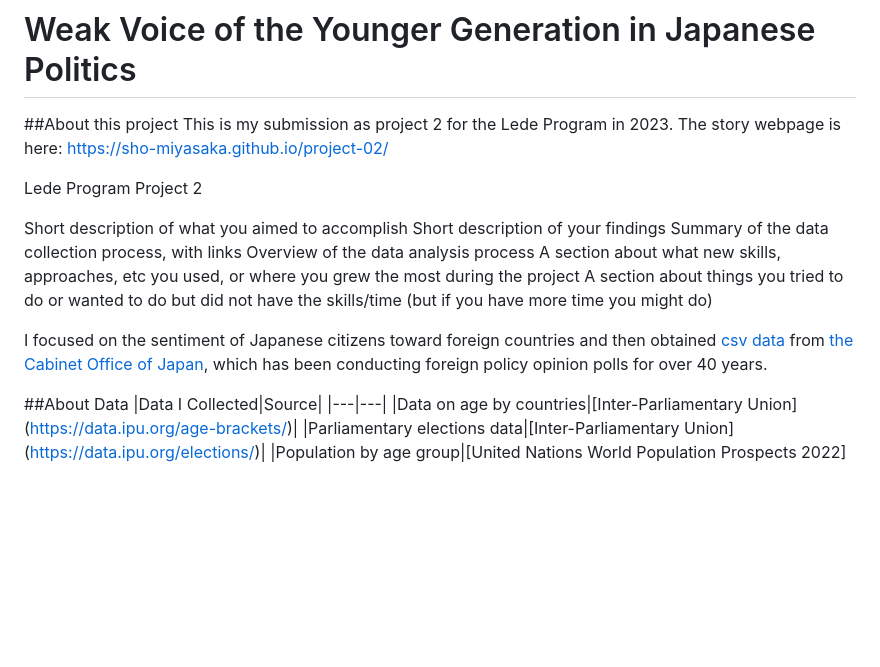
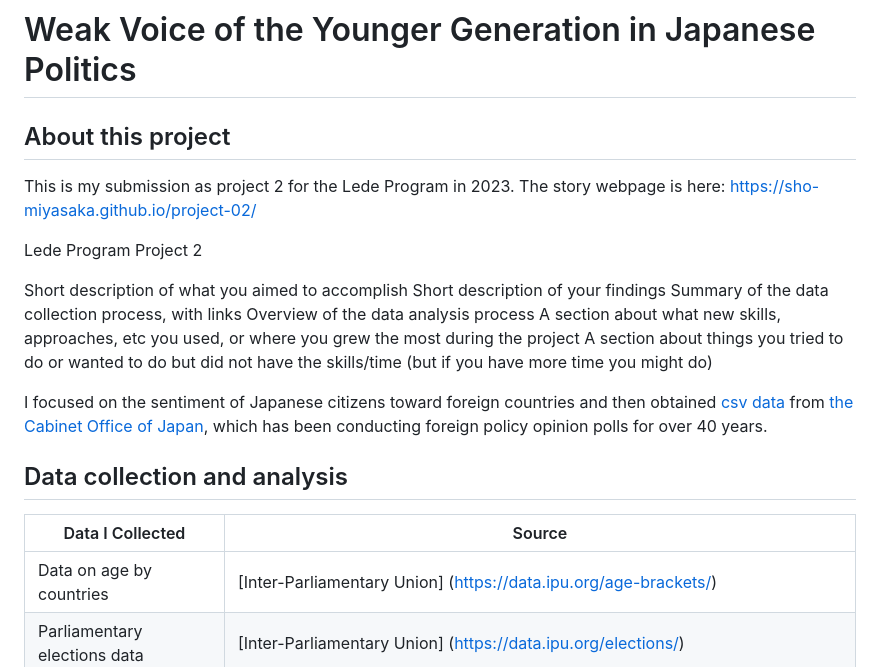
Before and after one commit to sho-miyasaka/project-02, a Markdown page: README.md, the part around the change. GitHub-like rendering; blank space fills up the shorter version.

```diff
--- a/README.md
+++ b/README.md
@@ -1,8 +1,7 @@
 # Weak Voice of the Younger Generation in Japanese Politics
 
-##About this project
-This is my submission as project 2 for the Lede Program in 2023.
-The story webpage is here: [https://sho-miyasaka.github.io/project-02/](https://sho-miyasaka.github.io/project-02/)
+## About this project
+This is my submission as project 2 for the Lede Program in 2023. The story webpage is here: [https://sho-miyasaka.github.io/project-02/](https://sho-miyasaka.github.io/project-02/)
 
 
 
@@ -22,7 +21,8 @@ A section about things you tried to do or wanted to do but did not have the skil
 I focused on the sentiment of Japanese citizens toward foreign countries and then obtained [csv data
 ](https://survey.gov-online.go.jp/r04/r04-gaiko/) from [the Cabinet Office of Japan](https://www.cao.go.jp/index-e.html), which has been conducting foreign policy opinion polls for over 40 years.
 
-##About Data
+## Data collection and analysis
+
 |Data I Collected|Source|
 |---|---|
 |Data on age by countries|[Inter-Parliamentary Union] (https://data.ipu.org/age-brackets/)|
```
